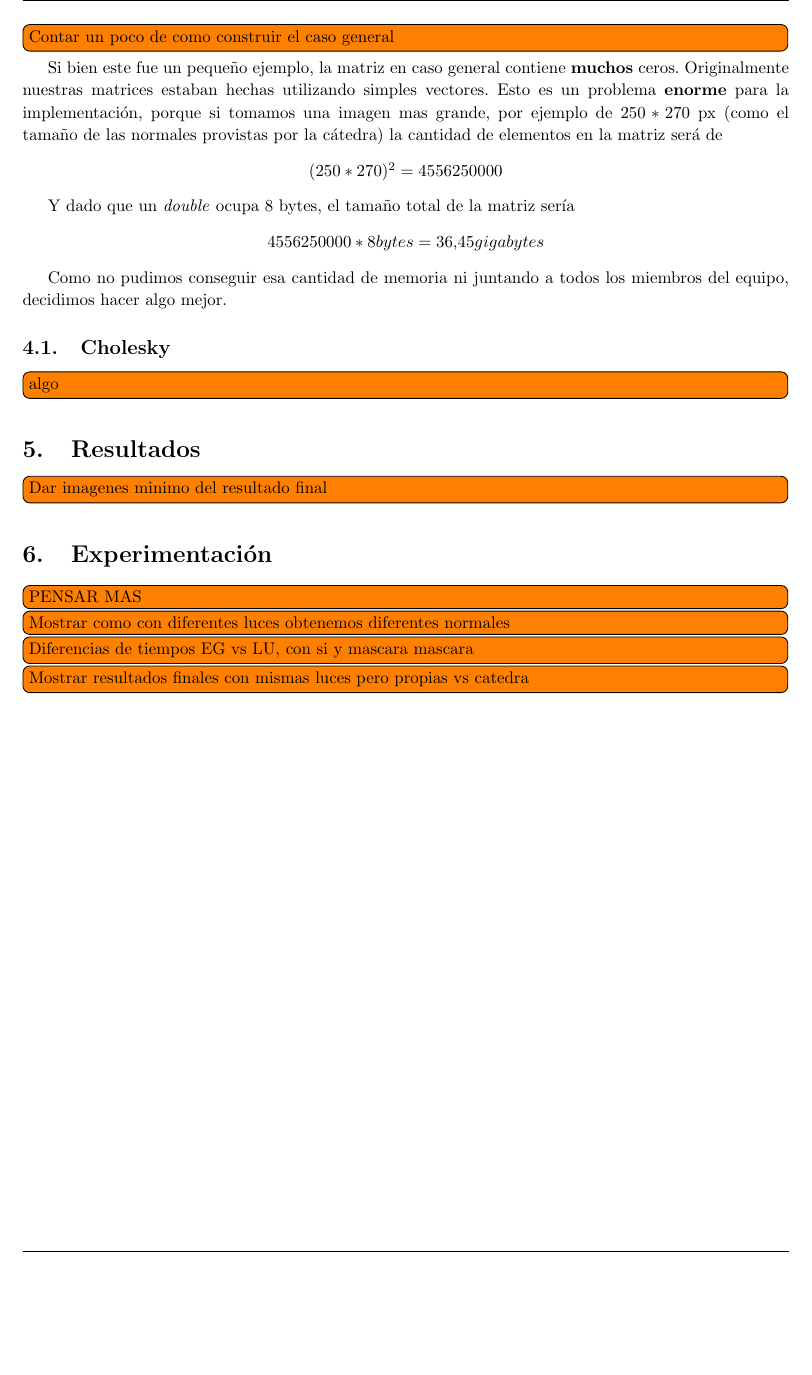
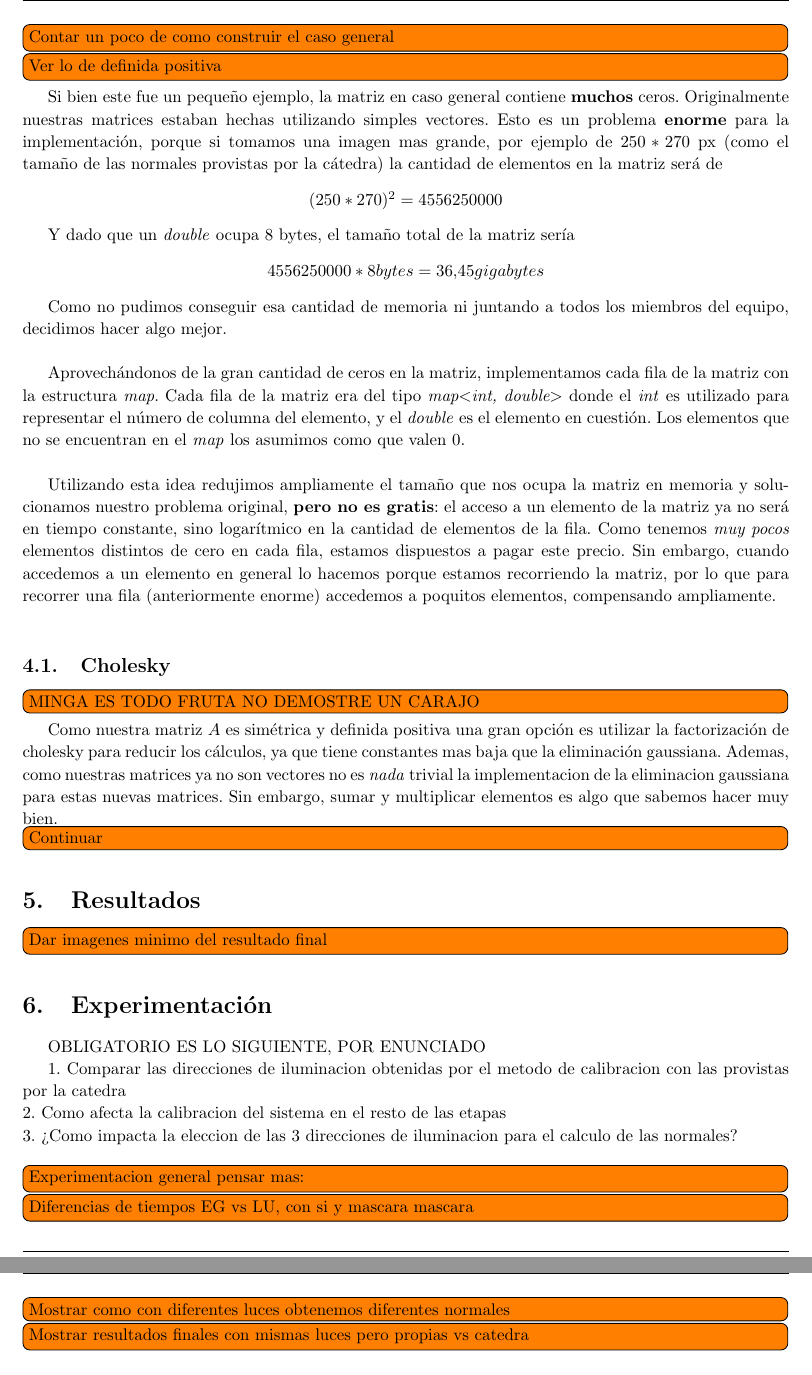
Before and after one commit to JonSeijo/metodos-numericos-tp1, a LaTeX document (informe/informe.tex, which reads informe/desa.tex): part of page 11 of 13 before the commit and two parts of pages 11 and 12 of 14 after it, the two joined at a grey line, cut so that both start at the same text, the shorter picture padded with empty space. Compiled offline with pdfLaTeX; a LaTeX package or settings file that is missing is left out.

Commit message:
Agrega #TODOs

```diff
--- a/informe/desa.tex
+++ b/informe/desa.tex
@@ -329,6 +329,7 @@ En este caso si $(a, b)$ es nuestro píxel escribiremos  $n_{a,b}$ en vez de $n^
 \]
 
 \todo[inline]{Contar un poco de como construir el caso general}
+\todo[inline]{Ver lo de definida positiva}
 
 Si bien este fue un pequeño ejemplo, la matriz en caso general contiene \textbf{muchos} ceros. Originalmente nuestras matrices estaban hechas utilizando simples vectores. Esto es un problema \textbf{enorme} para la implementación, porque si tomamos una imagen mas grande, por ejemplo de $250*270$ px (como el tamaño de las normales provistas por la cátedra) la cantidad de elementos en la matriz será de
 \begin{center}
@@ -340,13 +341,20 @@ Y dado que un \textit{double} ocupa 8 bytes, el tamaño total de la matriz serí
     $4 556 250 000 * 8 bytes = 36.45 gigabytes$
 \end{center}
 
-Como no pudimos conseguir esa cantidad de memoria ni juntando a todos los miembros del equipo, decidimos hacer algo mejor.
+Como no pudimos conseguir esa cantidad de memoria ni juntando a todos los miembros del equipo, decidimos hacer algo mejor. \\
 
+Aprovechándonos de la gran cantidad de ceros en la matriz, implementamos cada fila de la matriz con la estructura \textit{map}. Cada fila de la matriz era del tipo \textit{map$<$int, double$>$} donde el \textit{int} es utilizado para representar el número de columna del elemento, y el \textit{double} es el elemento en cuestión. Los elementos que no se encuentran en el \textit{map} los asumimos como que valen 0. \\
 
-
+Utilizando esta idea redujimos ampliamente el tamaño que nos ocupa la matriz en memoria y solucionamos nuestro problema original, \textbf{pero no es gratis}: el acceso a un elemento de la matriz ya no será en tiempo constante, sino logarítmico en la cantidad de elementos de la fila. Como tenemos \textit{muy pocos} elementos distintos de cero en cada fila, estamos dispuestos a pagar este precio. Sin embargo, cuando accedemos a un elemento en general lo hacemos porque estamos recorriendo la matriz, por lo que para recorrer una fila (anteriormente enorme) accedemos a poquitos elementos, compensando ampliamente. \\
 
 \subsection{Cholesky}
-\todo[inline]{algo}
+
+\todo[inline]{MINGA ES TODO FRUTA NO DEMOSTRE UN CARAJO}
+
+Como nuestra matriz $A$ es simétrica y definida positiva  una gran opción es utilizar la factorización de cholesky para reducir los cálculos, ya que tiene constantes mas baja que la eliminación gaussiana. Ademas, como nuestras matrices ya no son vectores no es \textit{nada} trivial la implementacion de la eliminacion gaussiana para estas nuevas matrices. Sin embargo, sumar y multiplicar elementos es algo que sabemos hacer muy bien.
+
+\todo[inline]{Continuar}
+
 
 \section{Resultados}
 \todo[inline] {Dar imagenes minimo del resultado final}
@@ -354,10 +362,13 @@ Como no pudimos conseguir esa cantidad de memoria ni juntando a todos los miembr
 
 \section{Experimentación}
 
-\todo[inline]{PENSAR MAS}
+OBLIGATORIO ES LO SIGUIENTE, POR ENUNCIADO
 
+1. Comparar las direcciones de iluminacion obtenidas por el metodo de calibracion con las provistas por la catedra \\
+2. Como afecta la calibracion del sistema en el resto de las etapas \\
+3. ¿Como impacta la eleccion de las 3 direcciones de iluminacion para el calculo de las normales? \\
+
+\todo[inline]{Experimentacion general pensar mas:  }
+\todo[inline]{Diferencias de tiempos EG vs LU, con si y mascara mascara}
 \todo[inline]{Mostrar como con diferentes luces obtenemos diferentes normales}
-
-\todo[inline]{Diferencias de tiempos EG vs LU, con si y mascara mascara}
-
 \todo[inline]{Mostrar resultados finales con mismas luces pero propias vs catedra}
```
Also changed, not shown: informe/informe.pdf.
